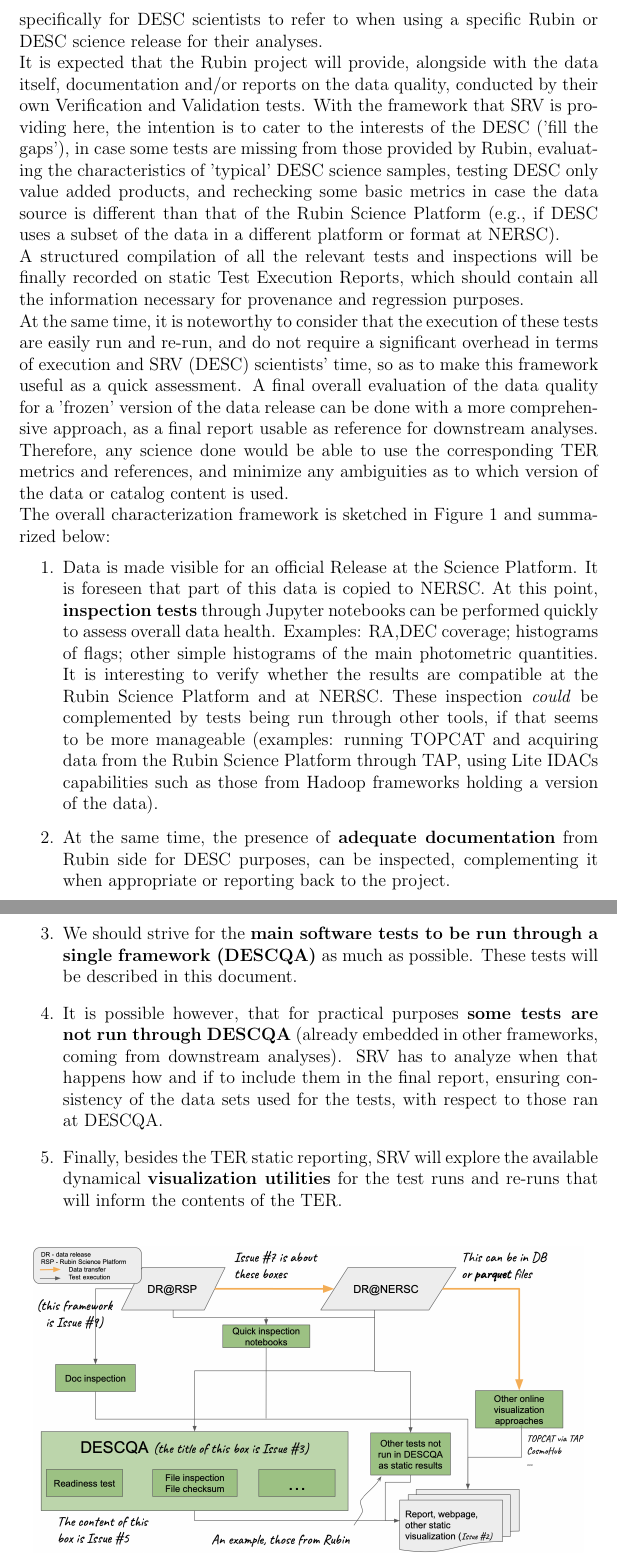
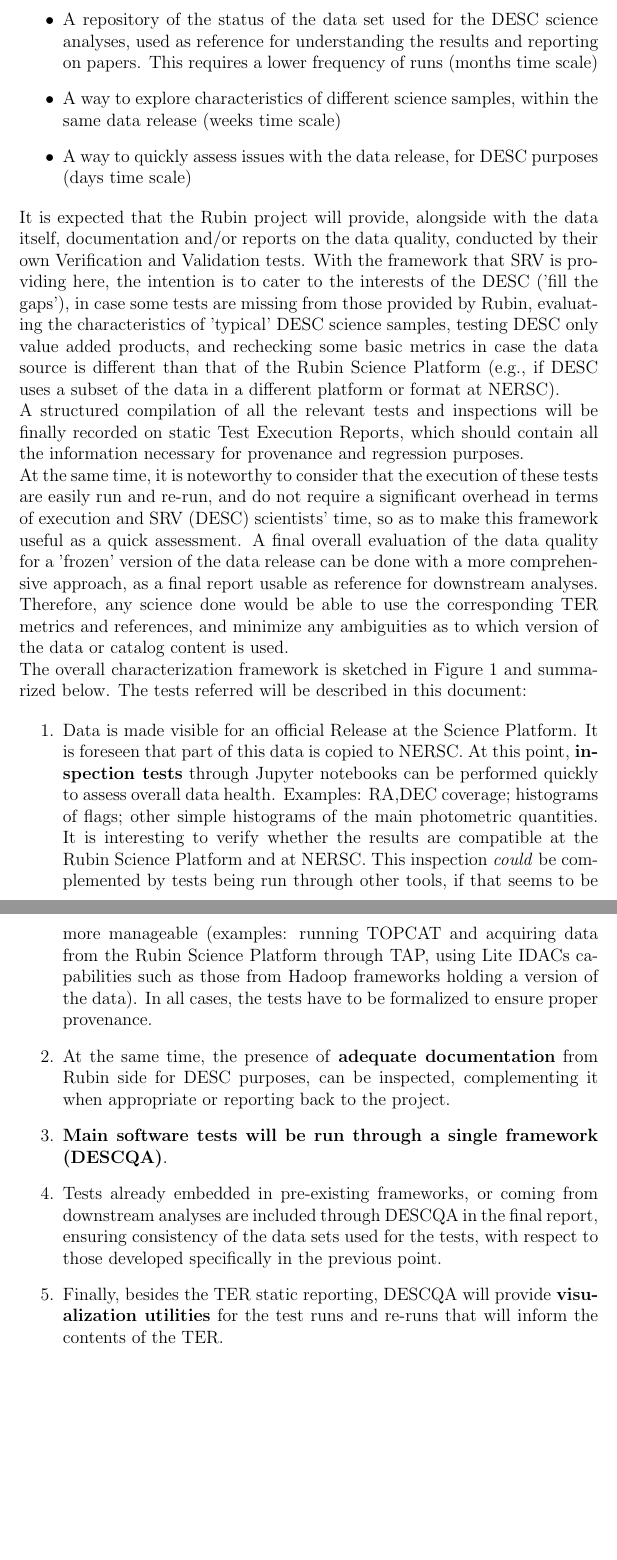
Before and after one commit to LSSTDESC/SRV-planning, a LaTeX document (VVC/ICP.tex): two parts of pages 2 and 3 of 6, joined at a grey line, cut at the place of the change, the shorter picture padded with empty space. Compiled offline with pdfLaTeX.

Commit message:
Update ICP.tex
Update including a more general vision of DESCQA, as per Yao's comments.

```diff
--- a/VVC/ICP.tex
+++ b/VVC/ICP.tex
@@ -65,7 +65,13 @@ This document is aimed at describing the process to execute the test suite neces
 %----------------------------------------------------------------------------------------
 \section{Goals of the characterization process}
 
-The overall objective of the inspection and characterization procedure is to \textbf{provide a compiled snapshot of the characteristics of the data}, specifically for DESC scientists to refer to when using a specific Rubin or DESC science release for their analyses.
+The overall objective of the inspection and characterization procedure is to \textbf{provide a compiled snapshot of the characteristics of the data}. This can respond to two needs:
+
+\begin{itemize}
+	\item A repository of the status of the data set used for the DESC science analyses, used as reference for understanding the results and reporting on papers. This requires a lower frequency of runs (months time scale)
+	\item A way to explore characteristics of different science samples, within the same data release (weeks time scale)
+	\item A way to quickly assess issues with the data release, for DESC purposes (days time scale)
+\end{itemize}
 
 It is expected that the Rubin project will provide, alongside with the data itself, documentation and/or reports on the data quality, conducted by their own Verification and Validation tests. With the framework that SRV is providing here, the intention is to cater to the interests of the DESC ('fill the gaps'), in case some tests are missing from those provided by Rubin, evaluating the characteristics of 'typical' DESC science samples, testing DESC only value added products, and rechecking some basic metrics in case the data source is different than that of the Rubin Science Platform (e.g., if DESC uses a subset of the data in a different platform or format at NERSC).
 
@@ -73,14 +79,14 @@ A structured compilation of all the relevant tests and inspections will be final
 
 At the same time, it is noteworthy to consider that the execution of these tests are easily run and re-run, and do not require a significant overhead in terms of execution and SRV (DESC) scientists' time, so as to make this framework useful as a quick assessment. A final overall evaluation of the data quality for a 'frozen' version of the data release can be done with a more comprehensive approach, as a final report usable as reference for downstream analyses. Therefore, any science done would be able to use the corresponding TER metrics and references, and minimize any ambiguities as to which version of the data or catalog content is used.
 
-The overall characterization framework is sketched in Figure \ref{fig:srvplanning} and summarized below:
+The overall characterization framework is sketched in Figure \ref{fig:srvplanning} and summarized below. The tests referred will be described in this document:
 
 \begin{enumerate}
-	\item Data is made visible for an official Release at the Science Platform. It is foreseen that part of this data is copied to NERSC. At this point, \textbf{inspection tests} through Jupyter notebooks can be performed quickly to assess overall data health. Examples: RA,DEC coverage; histograms of flags; other simple histograms of the main photometric quantities. It is interesting to verify whether the results are compatible at the Rubin Science Platform and at NERSC. These inspection \textit{could} be complemented by tests being run through other tools, if that seems to be more manageable (examples: running TOPCAT and acquiring data from the Rubin Science Platform through TAP, using Lite IDACs capabilities such as those from Hadoop frameworks holding a version of the data).
+	\item Data is made visible for an official Release at the Science Platform. It is foreseen that part of this data is copied to NERSC. At this point, \textbf{inspection tests} through Jupyter notebooks can be performed quickly to assess overall data health. Examples: RA,DEC coverage; histograms of flags; other simple histograms of the main photometric quantities. It is interesting to verify whether the results are compatible at the Rubin Science Platform and at NERSC. This inspection \textit{could} be complemented by tests being run through other tools, if that seems to be more manageable (examples: running TOPCAT and acquiring data from the Rubin Science Platform through TAP, using Lite IDACs capabilities such as those from Hadoop frameworks holding a version of the data). In all cases, the tests have to be formalized to ensure proper provenance.
 	\item At the same time, the presence of \textbf{adequate documentation} from Rubin side for DESC purposes, can be inspected, complementing it when appropriate or reporting back to the project.
-	\item We should strive for the \textbf{main software tests to be run through a single framework (DESCQA)} as much as possible. These tests will be described in this document.
-	\item It is possible however, that for practical purposes \textbf{some tests are not run through DESCQA} (already embedded in other frameworks, coming from downstream analyses). SRV has to analyze when that happens how and if to include them in the final report, ensuring consistency of the data sets used for the tests, with respect to those ran at DESCQA.
-	\item Finally, besides the TER static reporting, SRV will explore the available dynamical \textbf{visualization utilities} for the test runs and re-runs that will inform the contents of the TER.
+	\item \textbf{Main software tests will be run through a single framework (DESCQA)}.
+	\item Tests already embedded in pre-existing frameworks, or coming from downstream analyses are included through DESCQA in the final report, ensuring consistency of the data sets used for the tests, with respect to those developed specifically in the previous point.
+	\item Finally, besides the TER static reporting, DESCQA will provide \textbf{visualization utilities} for the test runs and re-runs that will inform the contents of the TER.
 \end{enumerate}
 
 \begin{figure}[h]
```
